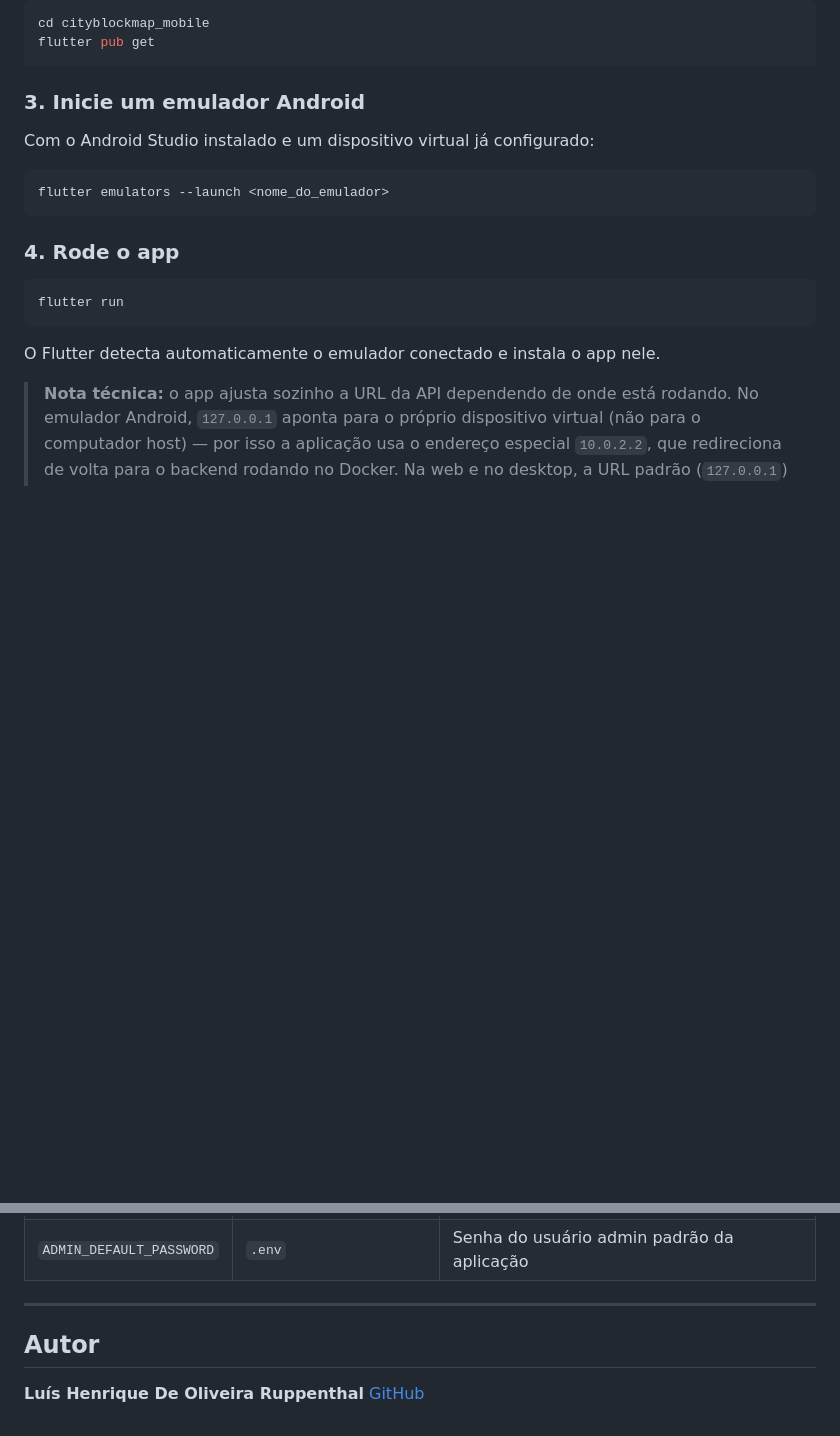
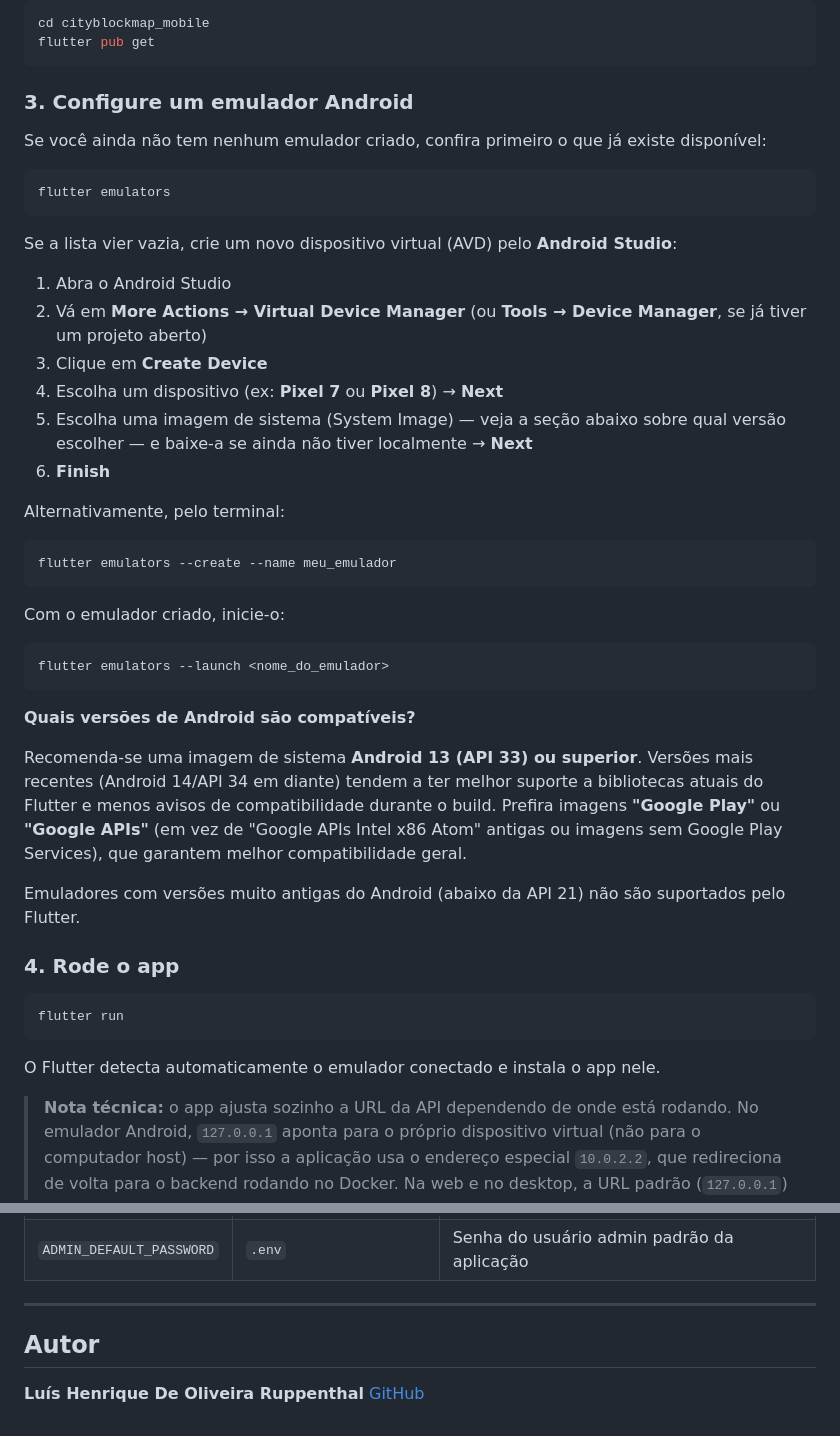
Before and after one commit to LuisRuppenthal/CityBlockMap---Mobile, a Markdown page: README.md, 2 parts joined by grey strips. GitHub-like rendering; blank space fills up the shorter version.

Commit message:
Atualização do README.md

````diff
--- a/README.md
+++ b/README.md
@@ -232,13 +248,40 @@ cd cityblockmap_mobile
 flutter pub get
 ```
 
-### 3. Inicie um emulador Android
+### 3. Configure um emulador Android
 
-Com o Android Studio instalado e um dispositivo virtual já configurado:
+Se você ainda não tem nenhum emulador criado, confira primeiro o que já existe disponível:
+
+```bash
+flutter emulators
+```
+
+Se a lista vier vazia, crie um novo dispositivo virtual (AVD) pelo **Android Studio**:
+
+1. Abra o Android Studio
+2. Vá em **More Actions → Virtual Device Manager** (ou **Tools → Device Manager**, se já tiver um projeto aberto)
+3. Clique em **Create Device**
+4. Escolha um dispositivo (ex: **Pixel 7** ou **Pixel 8**) → **Next**
+5. Escolha uma imagem de sistema (System Image) — veja a seção abaixo sobre qual versão escolher — e baixe-a se ainda não tiver localmente → **Next**
+6. **Finish**
+
+Alternativamente, pelo terminal:
+
+```bash
+flutter emulators --create --name meu_emulador
+```
+
+Com o emulador criado, inicie-o:
 
 ```bash
 flutter emulators --launch <nome_do_emulador>
 ```
+
+**Quais versões de Android são compatíveis?**
+
+Recomenda-se uma imagem de sistema **Android 13 (API 33) ou superior**. Versões mais recentes (Android 14/API 34 em diante) tendem a ter melhor suporte a bibliotecas atuais do Flutter e menos avisos de compatibilidade durante o build. Prefira imagens **"Google Play"** ou **"Google APIs"** (em vez de "Google APIs Intel x86 Atom" antigas ou imagens sem Google Play Services), que garantem melhor compatibilidade geral.
+
+Emuladores com versões muito antigas do Android (abaixo da API 21) não são suportados pelo Flutter.
 
 ### 4. Rode o app
 
@@ -274,7 +317,10 @@ Um usuário **admin** é criado/atualizado automaticamente na inicialização do
 | `ADMIN_DEFAULT_PASSWORD` | `.env` | Senha do usuário admin padrão da aplicação |
 
 ---
-
+<!--## Licença
+Este projeto está sob a licença MIT — veja o arquivo [LICENSE](LICENSE) para mais detalhes.
+---
+-->
 ## Autor
 
 **Luís Henrique De Oliveira Ruppenthal**
````
Also changed, not shown: other parts of README.md (+17 -1 lines).
